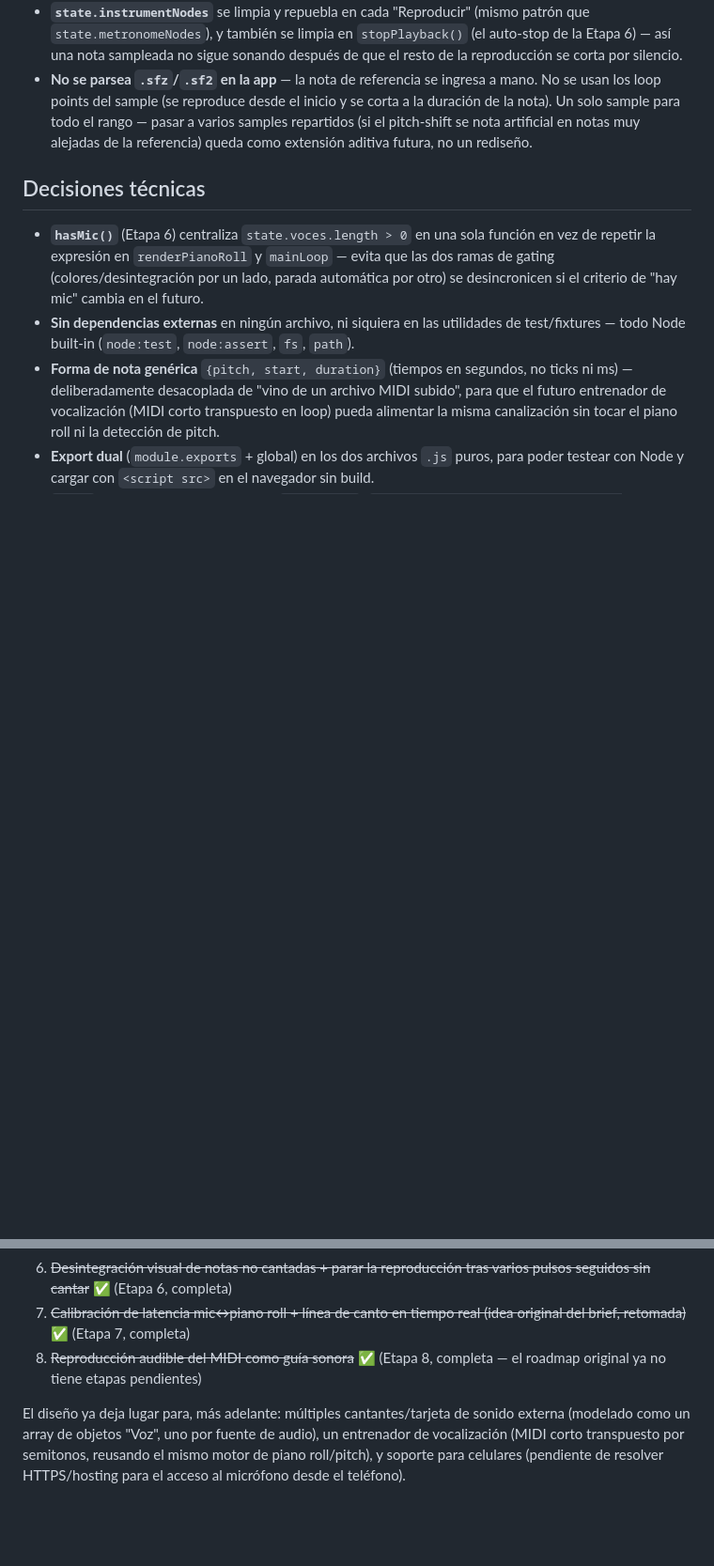
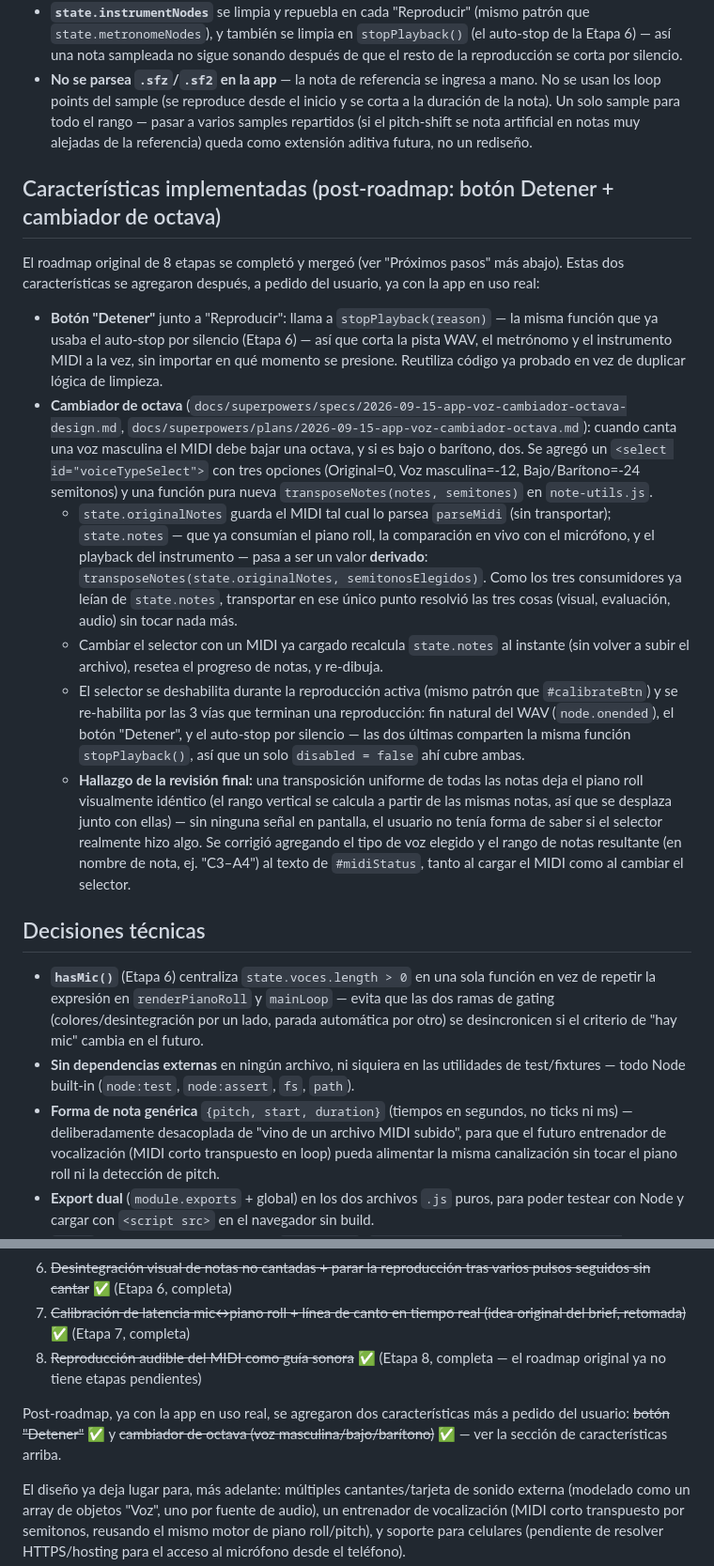
Before and after one commit to pvillegasMD/musicvision-edu, a Markdown page: App voz/musicvision_contexto.md, 2 parts joined by grey strips. Shown at 94% size. GitHub-like rendering; blank space fills up the shorter version.

Commit message:
docs(app-voz): document Detener button and octave shifter

```diff
--- a/App voz/musicvision_contexto.md
+++ b/App voz/musicvision_contexto.md
@@ -419,6 +419,41 @@ sin arreglos de revisión final, la rama quedó limpia. Los 47 tests de Node pas
   repartidos (si el pitch-shift se nota artificial en notas muy alejadas de la
   referencia) queda como extensión aditiva futura, no un rediseño.
 
+## Características implementadas (post-roadmap: botón Detener + cambiador de octava)
+El roadmap original de 8 etapas se completó y mergeó (ver "Próximos pasos" más abajo).
+Estas dos características se agregaron después, a pedido del usuario, ya con la app en
+uso real:
+- **Botón "Detener"** junto a "Reproducir": llama a `stopPlayback(reason)` — la misma
+  función que ya usaba el auto-stop por silencio (Etapa 6) — así que corta la pista
+  WAV, el metrónomo y el instrumento MIDI a la vez, sin importar en qué momento se
+  presione. Reutiliza código ya probado en vez de duplicar lógica de limpieza.
+- **Cambiador de octava** (`docs/superpowers/specs/2026-09-15-app-voz-cambiador-octava-design.md`,
+  `docs/superpowers/plans/2026-09-15-app-voz-cambiador-octava.md`): cuando canta una
+  voz masculina el MIDI debe bajar una octava, y si es bajo o barítono, dos. Se agregó
+  un `<select id="voiceTypeSelect">` con tres opciones (Original=0, Voz masculina=-12,
+  Bajo/Barítono=-24 semitonos) y una función pura nueva `transposeNotes(notes,
+  semitones)` en `note-utils.js`.
+  - `state.originalNotes` guarda el MIDI tal cual lo parsea `parseMidi` (sin
+    transportar); `state.notes` — que ya consumían el piano roll, la comparación en
+    vivo con el micrófono, y el playback del instrumento — pasa a ser un valor
+    **derivado**: `transposeNotes(state.originalNotes, semitonosElegidos)`. Como los
+    tres consumidores ya leían de `state.notes`, transportar en ese único punto
+    resolvió las tres cosas (visual, evaluación, audio) sin tocar nada más.
+  - Cambiar el selector con un MIDI ya cargado recalcula `state.notes` al instante
+    (sin volver a subir el archivo), resetea el progreso de notas, y re-dibuja.
+  - El selector se deshabilita durante la reproducción activa (mismo patrón que
+    `#calibrateBtn`) y se re-habilita por las 3 vías que terminan una reproducción:
+    fin natural del WAV (`node.onended`), el botón "Detener", y el auto-stop por
+    silencio — las dos últimas comparten la misma función `stopPlayback()`, así que
+    un solo `disabled = false` ahí cubre ambas.
+  - **Hallazgo de la revisión final:** una transposición uniforme de todas las notas
+    deja el piano roll visualmente idéntico (el rango vertical se calcula a partir de
+    las mismas notas, así que se desplaza junto con ellas) — sin ninguna señal en
+    pantalla, el usuario no tenía forma de saber si el selector realmente hizo algo.
+    Se corrigió agregando el tipo de voz elegido y el rango de notas resultante (en
+    nombre de nota, ej. "C3–A4") al texto de `#midiStatus`, tanto al cargar el MIDI
+    como al cambiar el selector.
+
 ## Decisiones técnicas
 - **`hasMic()`** (Etapa 6) centraliza `state.voces.length > 0` en una sola función en
   vez de repetir la expresión en `renderPianoRoll` y `mainLoop` — evita que las dos
@@ -666,6 +701,10 @@ la Etapa 4, para poder revisar y tocar cada pieza por separado más adelante:
 8. ~~Reproducción audible del MIDI como guía sonora~~ ✅ (Etapa 8, completa — el
    roadmap original ya no tiene etapas pendientes)
 
+Post-roadmap, ya con la app en uso real, se agregaron dos características más a
+pedido del usuario: ~~botón "Detener"~~ ✅ y ~~cambiador de octava (voz
+masculina/bajo/barítono)~~ ✅ — ver la sección de características arriba.
+
 El diseño ya deja lugar para, más adelante: múltiples cantantes/tarjeta de sonido
 externa (modelado como un array de objetos "Voz", uno por fuente de audio), un
 entrenador de vocalización (MIDI corto transpuesto por semitonos, reusando el mismo
```
